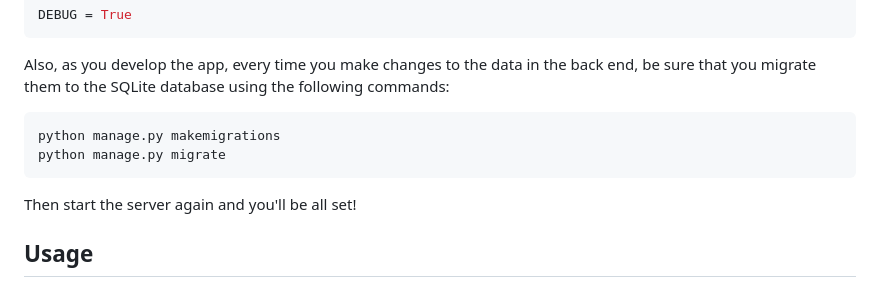
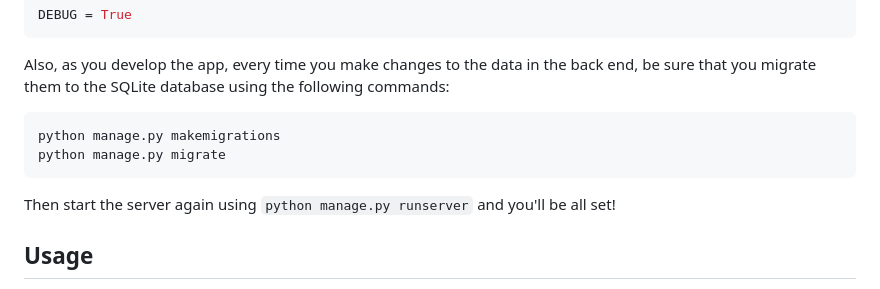
Before and after one commit to hoangsonww/Django-Poll-Application, a Markdown page: README.md, the part around the change. Drawn GitHub-style.

Commit message:
Final: App Working

````diff
--- a/README.md
+++ b/README.md
@@ -96,13 +96,12 @@ DEBUG = True
 ```
 
 Also, as you develop the app, every time you make changes to the data in the back end, be sure that you migrate them to the SQLite database using the following commands:
-
 ```bash
 python manage.py makemigrations
 python manage.py migrate
 ```
 
-Then start the server again and you'll be all set!
+Then start the server again using `python manage.py runserver` and you'll be all set!
 
 ## Usage
 
````
